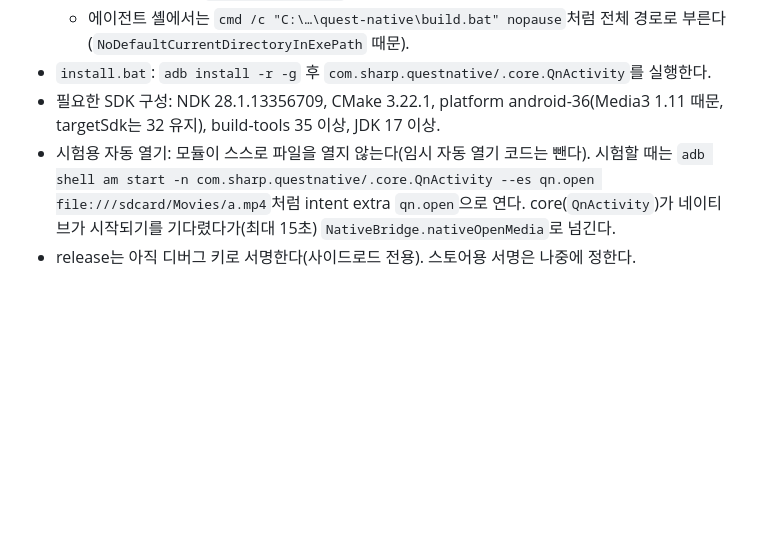
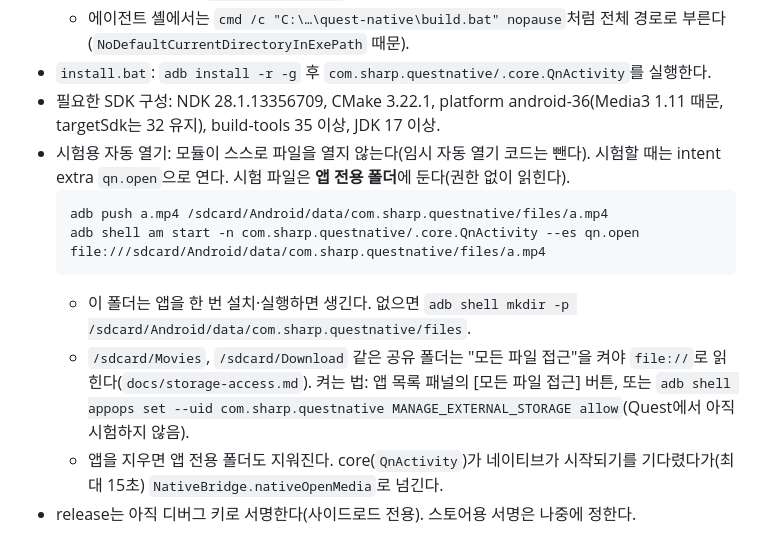
Before and after one commit to shimansKim/sharp-gaussian-splatting-vr-toolkit, a Markdown page: quest-native/docs/module-contract.md, the part around the change. Rendered like a GitHub page; blank space fills up the shorter version.

Commit message:
docs(quest-native): 시험 파일 경로를 앱 전용 폴더로(권한 없이 읽힘)
Co-Authored-By: Claude Opus 5.5 <noreply@anthropic.com>

````diff
--- a/quest-native/docs/module-contract.md
+++ b/quest-native/docs/module-contract.md
@@ -373,7 +373,15 @@ public interface MediaSource {
 - `install.bat`: `adb install -r -g` 후 `com.sharp.questnative/.core.QnActivity`를 실행한다.
 - 필요한 SDK 구성: NDK 28.1.13356709, CMake 3.22.1, platform android-36(Media3 1.11 때문, targetSdk는 32 유지), build-tools 35 이상, JDK 17 이상.
 - 시험용 자동 열기: 모듈이 스스로 파일을 열지 않는다(임시 자동 열기 코드는 뺀다).
-  시험할 때는 `adb shell am start -n com.sharp.questnative/.core.QnActivity --es qn.open file:///sdcard/Movies/a.mp4`처럼 intent extra `qn.open`으로 연다.
+  시험할 때는 intent extra `qn.open`으로 연다. 시험 파일은 **앱 전용 폴더**에 둔다(권한 없이 읽힌다).
+  ```
+  adb push a.mp4 /sdcard/Android/data/com.sharp.questnative/files/a.mp4
+  adb shell am start -n com.sharp.questnative/.core.QnActivity --es qn.open file:///sdcard/Android/data/com.sharp.questnative/files/a.mp4
+  ```
+  - 이 폴더는 앱을 한 번 설치·실행하면 생긴다. 없으면 `adb shell mkdir -p /sdcard/Android/data/com.sharp.questnative/files`.
+  - `/sdcard/Movies`, `/sdcard/Download` 같은 공유 폴더는 "모든 파일 접근"을 켜야 `file://`로 읽힌다(`docs/storage-access.md`).
+    켜는 법: 앱 목록 패널의 [모든 파일 접근] 버튼, 또는 `adb shell appops set --uid com.sharp.questnative MANAGE_EXTERNAL_STORAGE allow`(Quest에서 아직 시험하지 않음).
+  - 앱을 지우면 앱 전용 폴더도 지워진다.
   core(`QnActivity`)가 네이티브가 시작되기를 기다렸다가(최대 15초) `NativeBridge.nativeOpenMedia`로 넘긴다.
 - release는 아직 디버그 키로 서명한다(사이드로드 전용). 스토어용 서명은 나중에 정한다.
 
````
